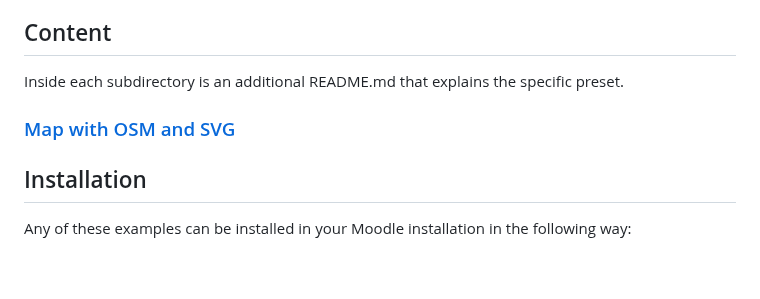
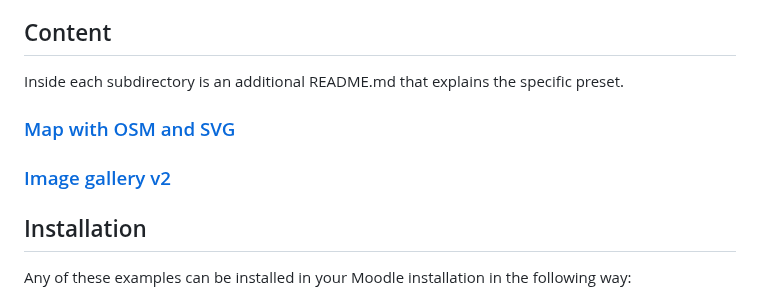
Before and after one commit to srobotta/moodle-database-presets, a Markdown page: README.md, the part around the change. Drawn GitHub-style; blank space fills up the shorter version.

Commit message:
Preset for image gallery added

```diff
--- a/README.md
+++ b/README.md
@@ -13,6 +13,8 @@ Inside each subdirectory is an additional README.md that explains the specific p
 
 ### [Map with OSM and SVG](map-osm-and-svg/README.md)
 
+### [Image gallery v2](image-gallery-v2/README.md)
+
 ## Installation
 
 Any of these examples can be installed in your Moodle installation in the
```
Also changed, not shown: image-gallery-v2/README.md (added, +8 -0 lines), image-gallery-v2/gallery_improved.png (added), 11 other files.
